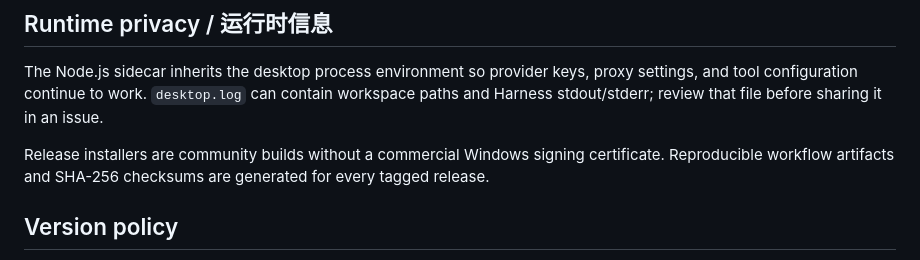
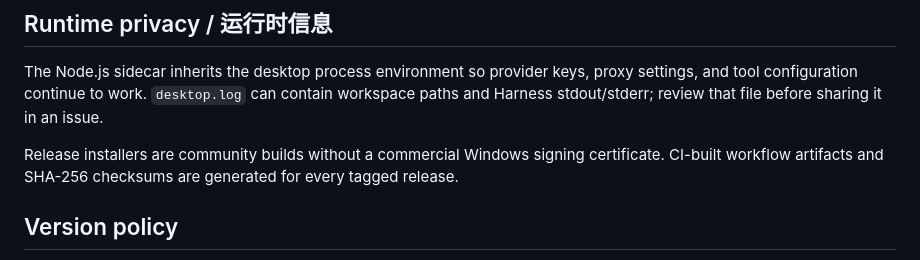
Before and after one commit to Tlenzer/deepseek-harness-desktop, a Markdown page: README.md, the part around the change. Drawn GitHub-style.

Commit message:
docs: clarify CI release artifacts

```diff
--- a/README.md
+++ b/README.md
@@ -75,7 +75,7 @@ npm start -- --workspace C:\path\to\workspace
 
 The Node.js sidecar inherits the desktop process environment so provider keys, proxy settings, and tool configuration continue to work. `desktop.log` can contain workspace paths and Harness stdout/stderr; review that file before sharing it in an issue.
 
-Release installers are community builds without a commercial Windows signing certificate. Reproducible workflow artifacts and SHA-256 checksums are generated for every tagged release.
+Release installers are community builds without a commercial Windows signing certificate. CI-built workflow artifacts and SHA-256 checksums are generated for every tagged release.
 
 ## Version policy
 
```
